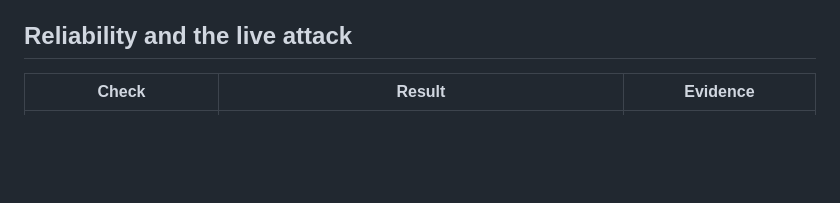
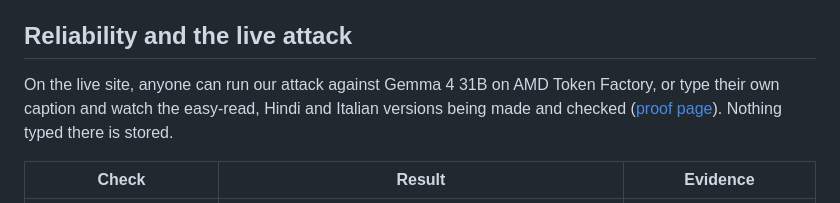
Before and after one commit to Prashant-thakur77/AccessCast, a Markdown page: README.md, the part around the change. Rendered like a GitHub page; blank space fills up the shorter version.

Commit message:
JUDGES and README point to Try your own caption

```diff
--- a/README.md
+++ b/README.md
@@ -73,6 +73,8 @@ Token Factory had outages during our runs (it answered "no available workers" fo
 <!-- results.more:end -->
 
 ## Reliability and the live attack
+
+On the live site, anyone can run our attack against Gemma 4 31B on AMD Token Factory, or type their own caption and watch the easy-read, Hindi and Italian versions being made and checked ([proof page](https://accesscast.vercel.app/proof.html)). Nothing typed there is stored.
 
 | Check | Result | Evidence |
 |---|---|---|
```
Also changed, not shown: JUDGES.md (+1 -1 lines).
